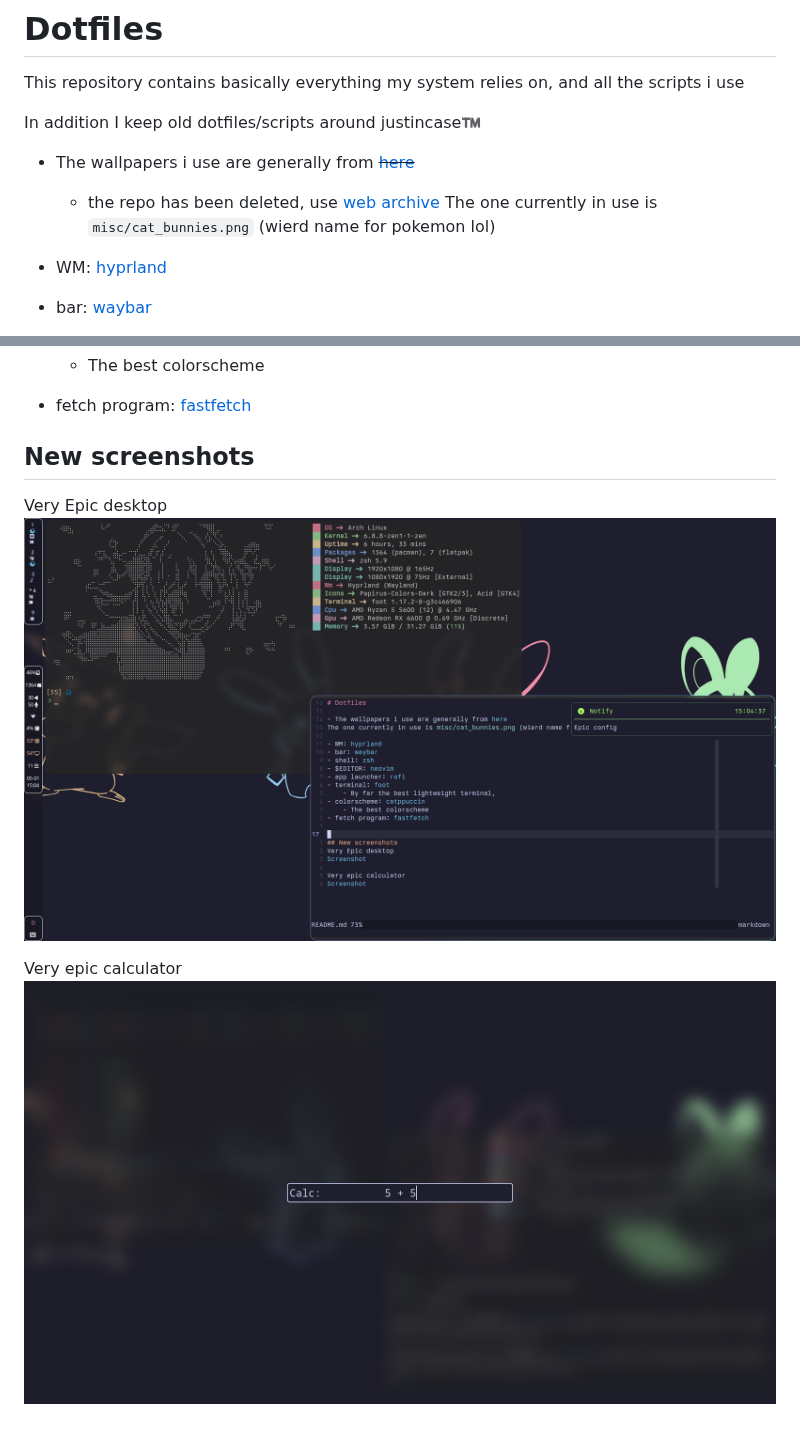
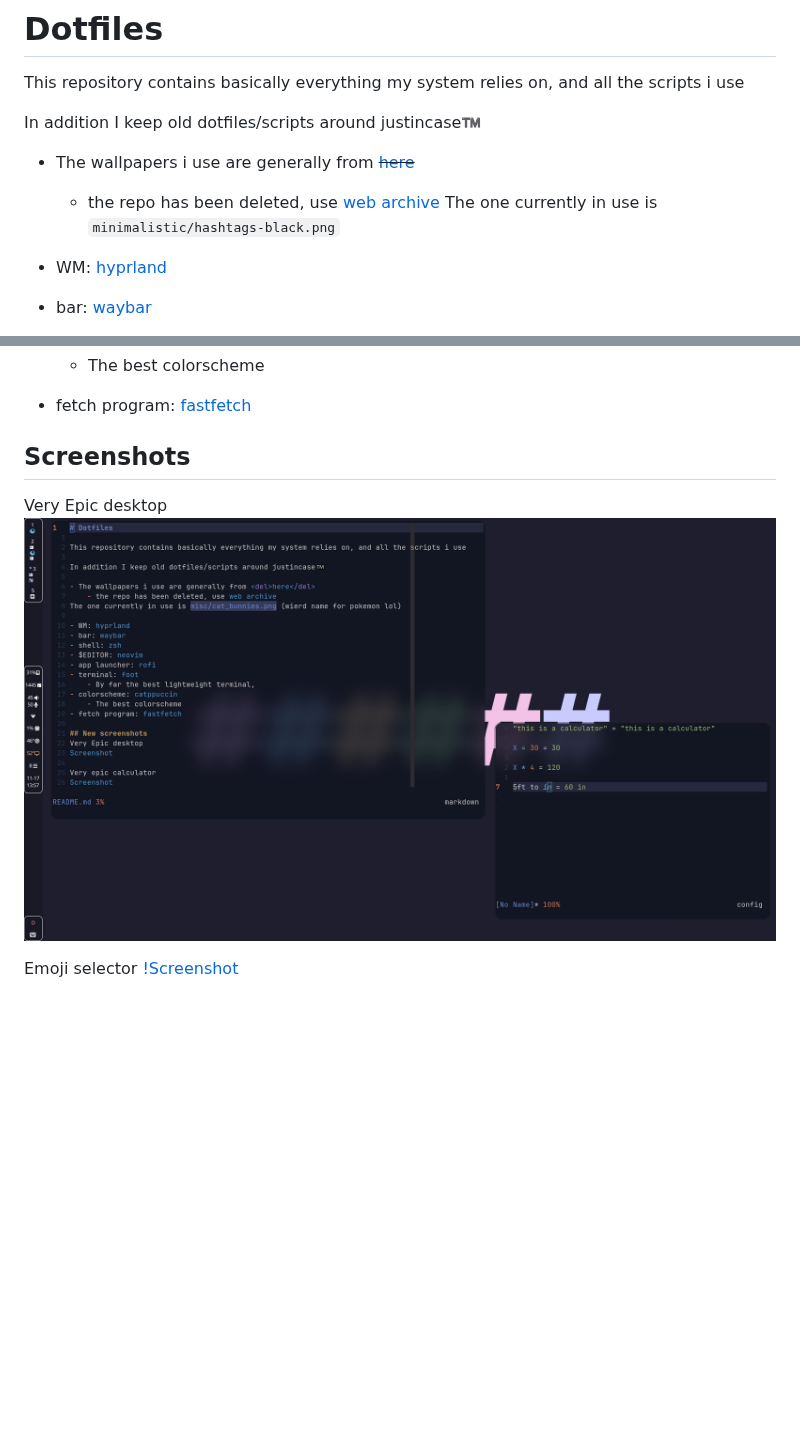
Before and after one commit to Euro20179/.files, a Markdown page: README.md, 2 parts joined by grey strips. Rendered like a GitHub page; pictures changed too: Pictures/system-images/dotfiles5.png (added); blank space fills up the shorter version.

Commit message:
do some wallpaper ricing

```diff
--- a/README.md
+++ b/README.md
@@ -6,7 +6,7 @@ In addition I keep old dotfiles/scripts around justincase™️
 
 - The wallpapers i use are generally from <del>[here](https://github.com/Gingeh/wallpapers)</del>
     - the repo has been deleted, use [web archive](https://cloud/wallpapers-mirror/)
-The one currently in use is `misc/cat_bunnies.png` (wierd name for pokemon lol)
+The one currently in use is `minimalistic/hashtags-black.png`
 
 - WM: [hyprland](https://github.com/hyprwm/Hyprland)
 - bar: [waybar](https://github.com/Alexays/Waybar/)
@@ -19,9 +19,10 @@ The one currently in use is `misc/cat_bunnies.png` (wierd name for pokemon lol)
     - The best colorscheme
 - fetch program: [fastfetch](https://github.com/fastfetch-cli/fastfetch)
 
-## New screenshots
+## Screenshots
+
 Very Epic desktop
-![Screenshot](./Pictures/system-images/dotfiles4.png)
+![Screenshot](./Pictures/system-images/dotfiles5.png)
 
-Very epic calculator
-![Screenshot](./Pictures/system-images/dotfiles-calc.png)
+Emoji selector
+[!Screenshot](./Pictures/system-images/dotfiles-emoji-selector.png)
```
Also changed, not shown: Pictures/system-images/dotfiles-emoji-selector.png (added).
